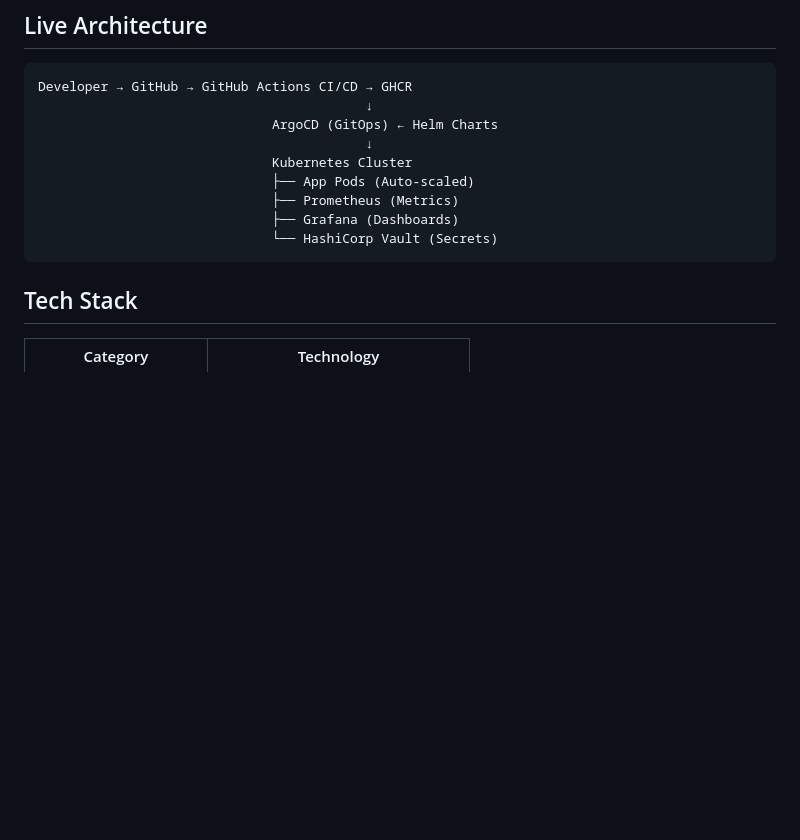
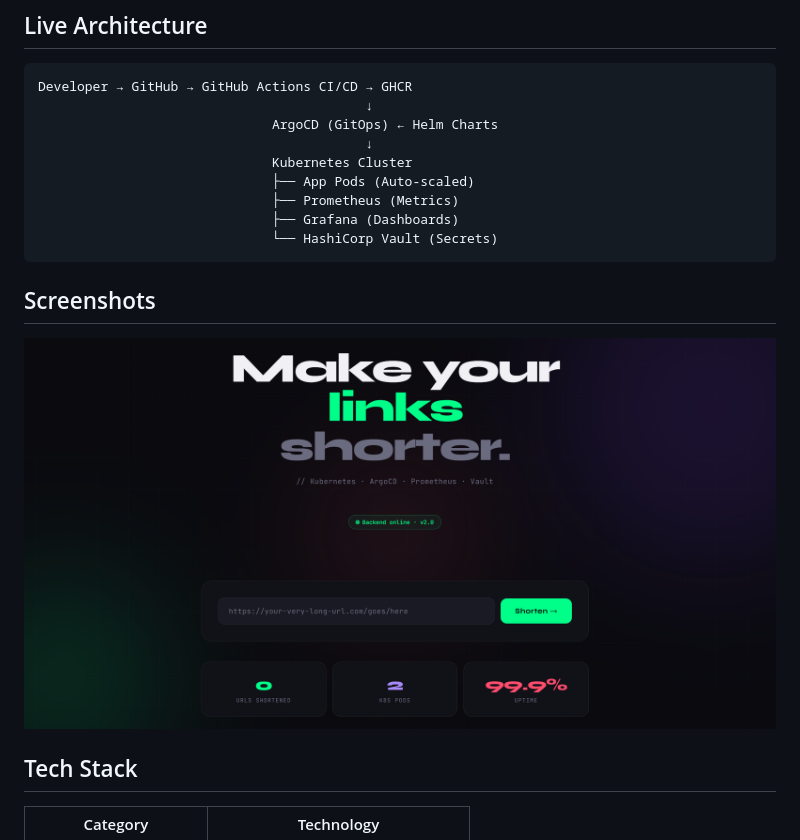
Before and after one commit to prajwalbadigerrr/url-shortener-devops, a Markdown page: README.md, the part around the change. Rendered like a GitHub page; blank space fills up the shorter version.

Commit message:
docs: add screenshot to README

````diff
--- a/README.md
+++ b/README.md
@@ -16,6 +16,10 @@ Developer → GitHub → GitHub Actions CI/CD → GHCR
                               ├── Grafana (Dashboards)
                               └── HashiCorp Vault (Secrets)
 ```
+
+## Screenshots
+
+![SNIP Frontend](screenshots/screenshot.png)
 
 ## Tech Stack
 
````
